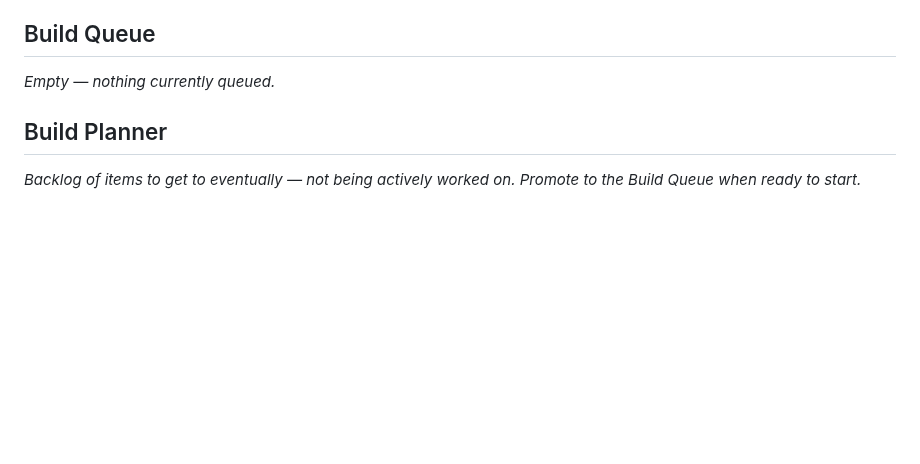
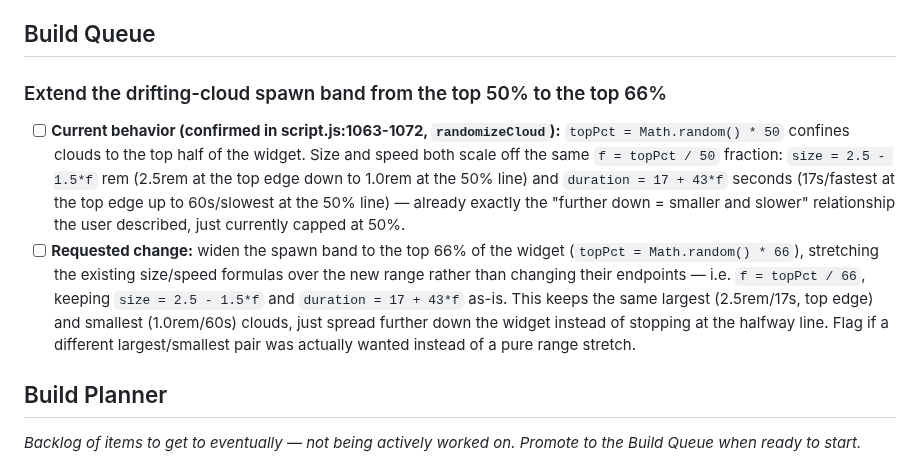
Before and after one commit to TundraJon/Startpage, a Markdown page: README.md, the part around the change. GitHub-like rendering; blank space fills up the shorter version.

Commit message:
Log cloud spawn-band extension (50% -> 66%) to Build Queue

```diff
--- a/README.md
+++ b/README.md
@@ -506,7 +506,10 @@ Geolocation, true local timezone, and the full live data pull stay queued below
 
 ## Build Queue
 
-_Empty — nothing currently queued._
+### Extend the drifting-cloud spawn band from the top 50% to the top 66%
+
+- [ ] **Current behavior (confirmed in script.js:1063-1072, `randomizeCloud`):** `topPct = Math.random() * 50` confines clouds to the top half of the widget. Size and speed both scale off the same `f = topPct / 50` fraction: `size = 2.5 - 1.5*f` rem (2.5rem at the top edge down to 1.0rem at the 50% line) and `duration = 17 + 43*f` seconds (17s/fastest at the top edge up to 60s/slowest at the 50% line) — already exactly the "further down = smaller and slower" relationship the user described, just currently capped at 50%.
+- [ ] **Requested change:** widen the spawn band to the top 66% of the widget (`topPct = Math.random() * 66`), stretching the existing size/speed formulas over the new range rather than changing their endpoints — i.e. `f = topPct / 66`, keeping `size = 2.5 - 1.5*f` and `duration = 17 + 43*f` as-is. This keeps the same largest (2.5rem/17s, top edge) and smallest (1.0rem/60s) clouds, just spread further down the widget instead of stopping at the halfway line. Flag if a different largest/smallest pair was actually wanted instead of a pure range stretch.
 
 ## Build Planner
 
```
